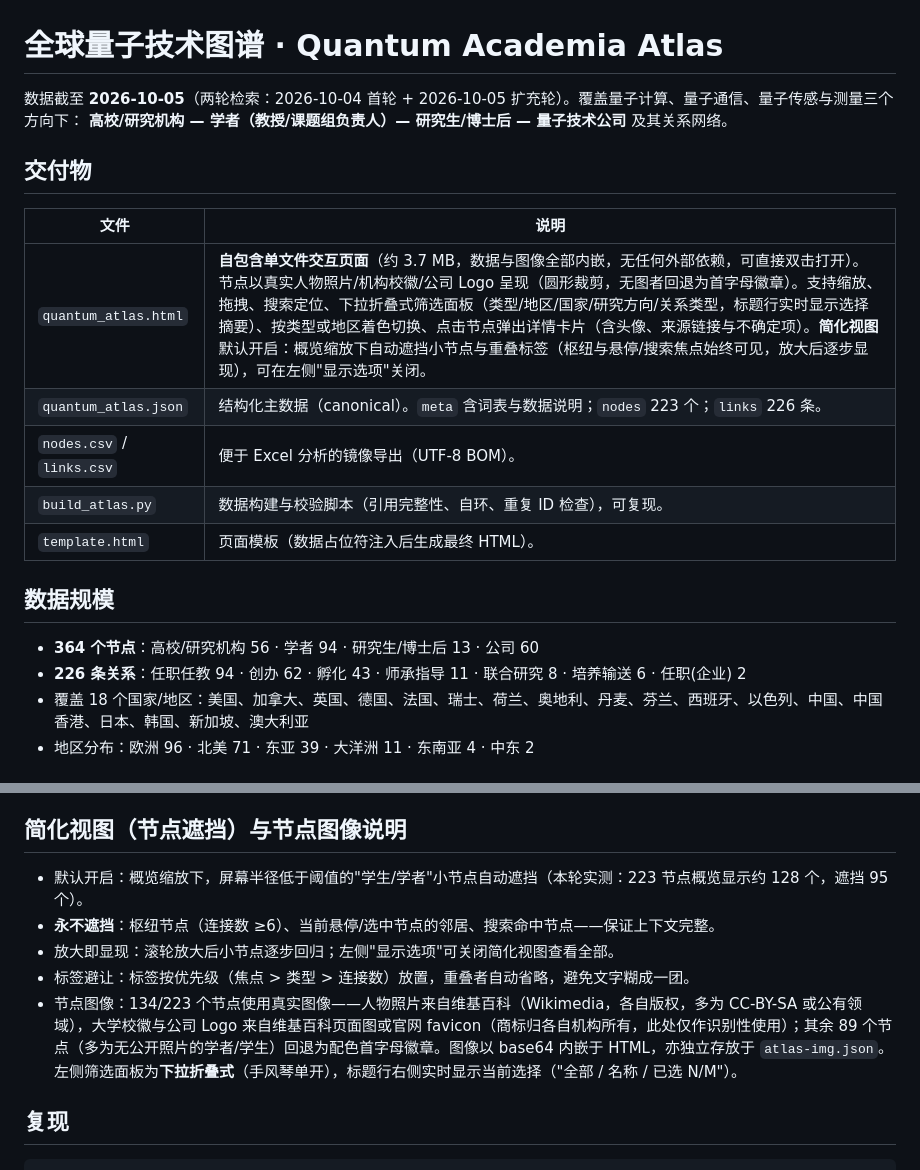
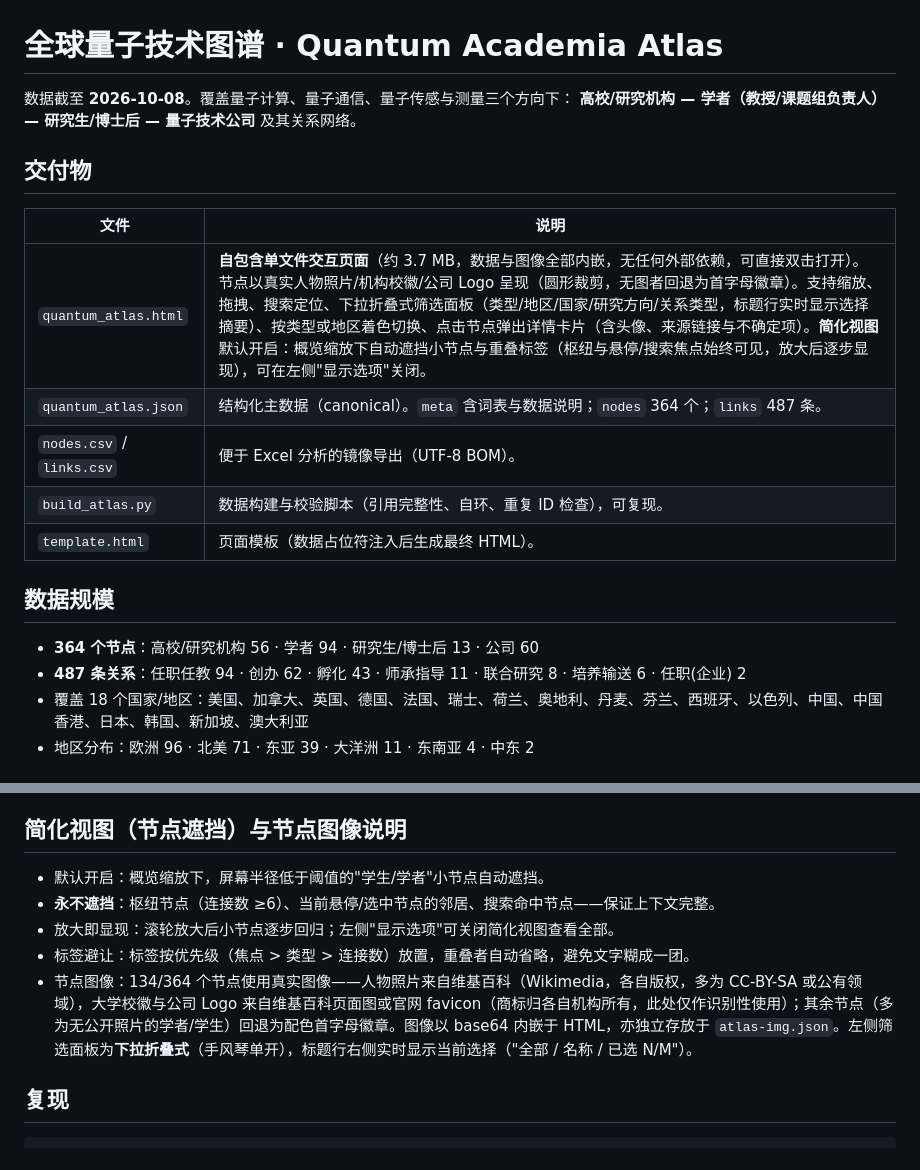
Before and after one commit to superoldrichard-lab/quantum-atlas, a Markdown page: README.md, 2 parts joined by grey strips. Drawn GitHub-style.

```diff
--- a/README.md
+++ b/README.md
@@ -1,6 +1,6 @@
 # 全球量子技术图谱 · Quantum Academia Atlas
 
-数据截至 **2026-10-05**（两轮检索：2026-10-04 首轮 + 2026-10-05 扩充轮）。覆盖量子计算、量子通信、量子传感与测量三个方向下：
+数据截至 **2026-10-08**。覆盖量子计算、量子通信、量子传感与测量三个方向下：
 **高校/研究机构 — 学者（教授/课题组负责人）— 研究生/博士后 — 量子技术公司** 及其关系网络。
 
 ## 交付物
@@ -8,7 +8,7 @@
 | 文件 | 说明 |
 |---|---|
 | `quantum_atlas.html` | **自包含单文件交互页面**（约 3.7 MB，数据与图像全部内嵌，无任何外部依赖，可直接双击打开）。节点以真实人物照片/机构校徽/公司 Logo 呈现（圆形裁剪，无图者回退为首字母徽章）。支持缩放、拖拽、搜索定位、下拉折叠式筛选面板（类型/地区/国家/研究方向/关系类型，标题行实时显示选择摘要）、按类型或地区着色切换、点击节点弹出详情卡片（含头像、来源链接与不确定项）。**简化视图**默认开启：概览缩放下自动遮挡小节点与重叠标签（枢纽与悬停/搜索焦点始终可见，放大后逐步显现），可在左侧"显示选项"关闭。 |
-| `quantum_atlas.json` | 结构化主数据（canonical）。`meta` 含词表与数据说明；`nodes` 223 个；`links` 226 条。 |
+| `quantum_atlas.json` | 结构化主数据（canonical）。`meta` 含词表与数据说明；`nodes` 364 个；`links` 487 条。 |
 | `nodes.csv` / `links.csv` | 便于 Excel 分析的镜像导出（UTF-8 BOM）。 |
 | `build_atlas.py` | 数据构建与校验脚本（引用完整性、自环、重复 ID 检查），可复现。 |
 | `template.html` | 页面模板（数据占位符注入后生成最终 HTML）。 |
@@ -16,7 +16,7 @@
 ## 数据规模
 
 - **364 个节点**：高校/研究机构 56 · 学者 94 · 研究生/博士后 13 · 公司 60
-- **226 条关系**：任职任教 94 · 创办 62 · 孵化 43 · 师承指导 11 · 联合研究 8 · 培养输送 6 · 任职(企业) 2
+- **487 条关系**：任职任教 94 · 创办 62 · 孵化 43 · 师承指导 11 · 联合研究 8 · 培养输送 6 · 任职(企业) 2
 - 覆盖 18 个国家/地区：美国、加拿大、英国、德国、法国、瑞士、荷兰、奥地利、丹麦、芬兰、西班牙、以色列、中国、中国香港、日本、韩国、新加坡、澳大利亚
 - 地区分布：欧洲 96 · 北美 71 · 东亚 39 · 大洋洲 11 · 东南亚 4 · 中东 2
 
@@ -38,11 +38,11 @@
 
 ## 简化视图（节点遮挡）与节点图像说明
 
-- 默认开启：概览缩放下，屏幕半径低于阈值的"学生/学者"小节点自动遮挡（本轮实测：223 节点概览显示约 128 个，遮挡 95 个）。
+- 默认开启：概览缩放下，屏幕半径低于阈值的"学生/学者"小节点自动遮挡。
 - **永不遮挡**：枢纽节点（连接数 ≥6）、当前悬停/选中节点的邻居、搜索命中节点——保证上下文完整。
 - 放大即显现：滚轮放大后小节点逐步回归；左侧"显示选项"可关闭简化视图查看全部。
 - 标签避让：标签按优先级（焦点 > 类型 > 连接数）放置，重叠者自动省略，避免文字糊成一团。
-- 节点图像：134/223 个节点使用真实图像——人物照片来自维基百科（Wikimedia，各自版权，多为 CC-BY-SA 或公有领域），大学校徽与公司 Logo 来自维基百科页面图或官网 favicon（商标归各自机构所有，此处仅作识别性使用）；其余 89 个节点（多为无公开照片的学者/学生）回退为配色首字母徽章。图像以 base64 内嵌于 HTML，亦独立存放于 `atlas-img.json`。左侧筛选面板为**下拉折叠式**（手风琴单开），标题行右侧实时显示当前选择（"全部 / 名称 / 已选 N/M"）。
+- 节点图像：134/364 个节点使用真实图像——人物照片来自维基百科（Wikimedia，各自版权，多为 CC-BY-SA 或公有领域），大学校徽与公司 Logo 来自维基百科页面图或官网 favicon（商标归各自机构所有，此处仅作识别性使用）；其余节点（多为无公开照片的学者/学生）回退为配色首字母徽章。图像以 base64 内嵌于 HTML，亦独立存放于 `atlas-img.json`。左侧筛选面板为**下拉折叠式**（手风琴单开），标题行右侧实时显示当前选择（"全部 / 名称 / 已选 N/M"）。
 
 ## 复现
 
```
